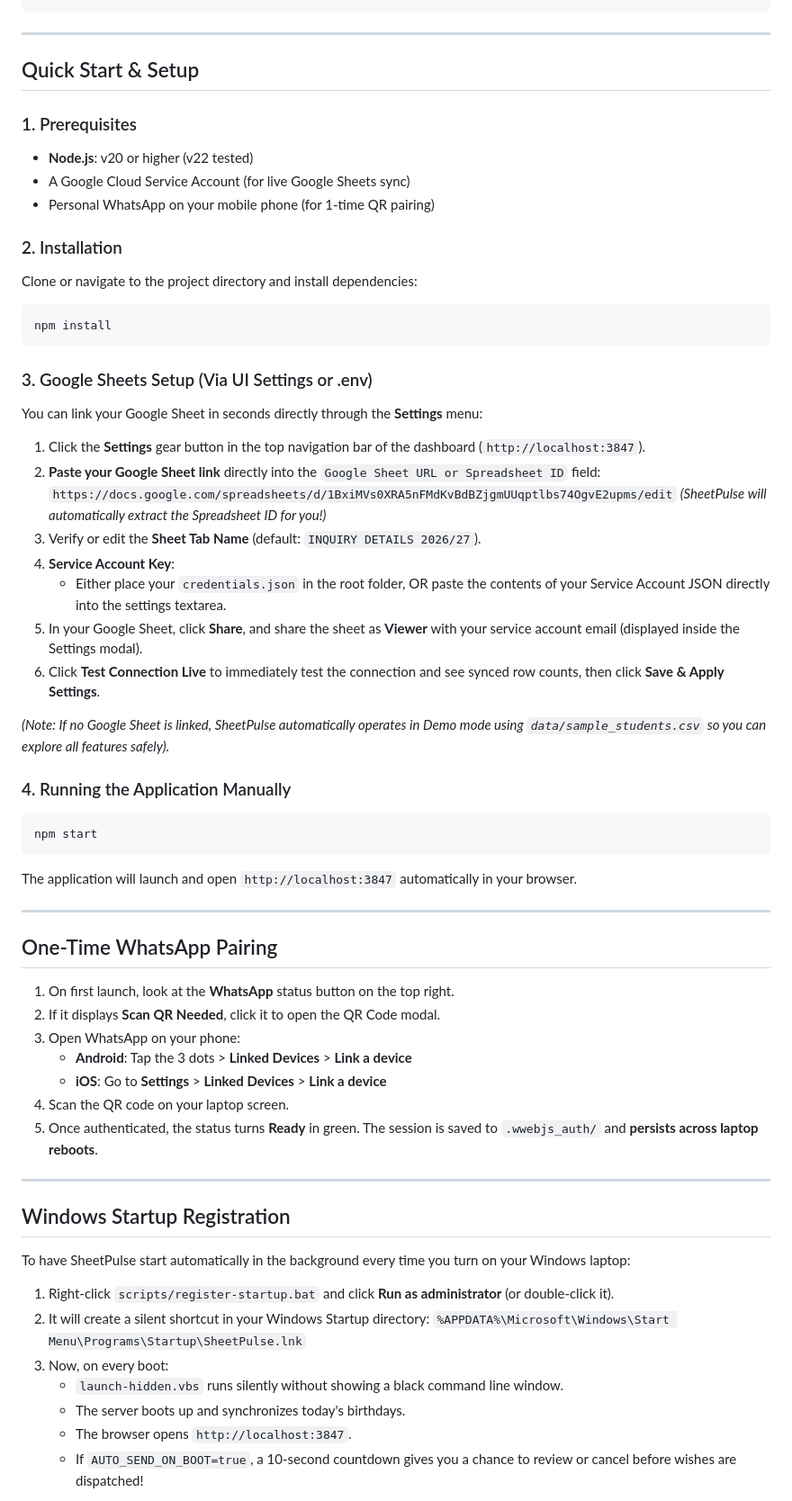
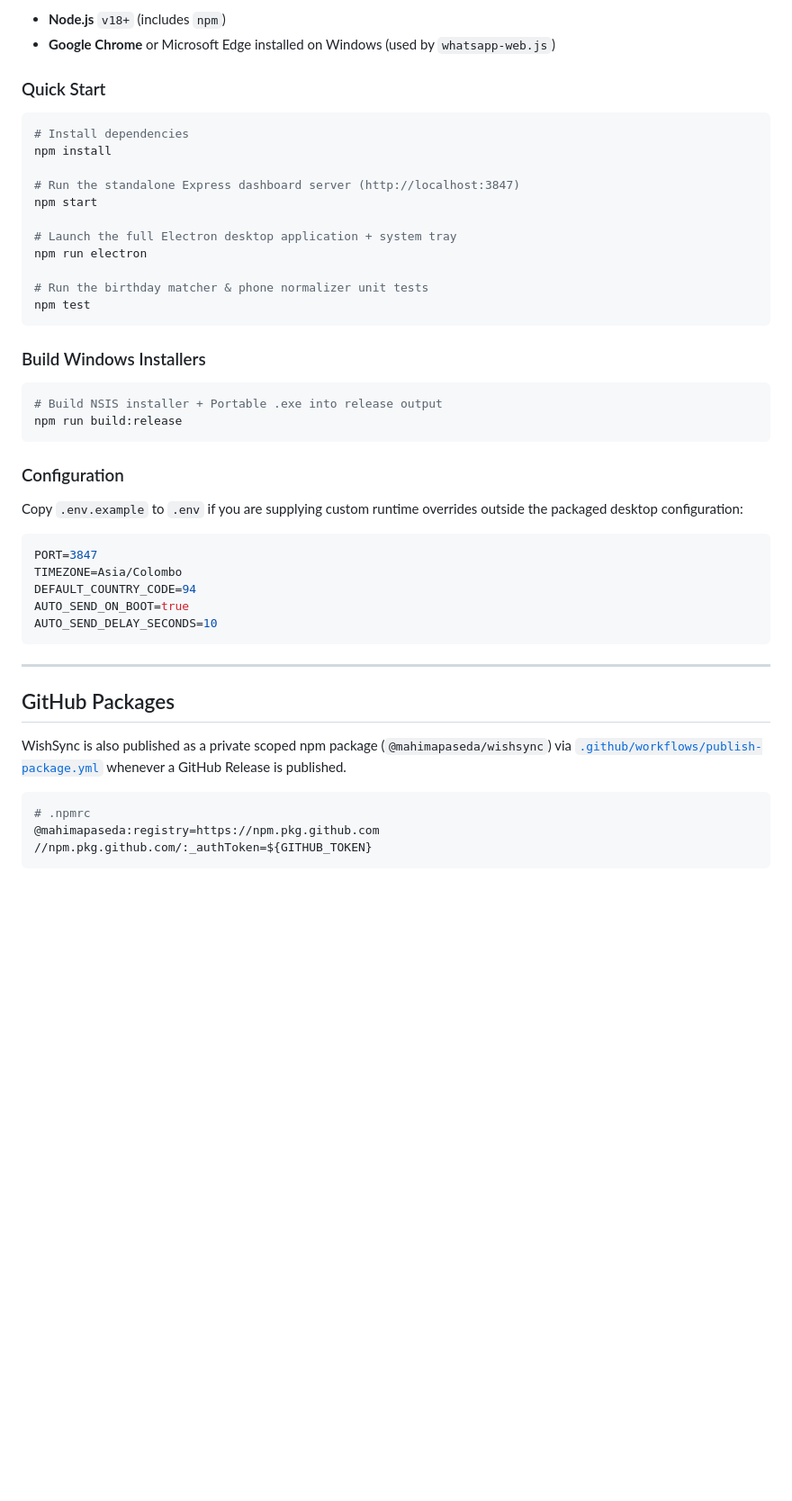
Before and after one commit to mahimapaseda/Sussex_wishsync-whatsapp, a Markdown page: README.md, the part around one of its changes. Shown at 90% size. GitHub-like rendering; blank space fills up the shorter version.

````diff
--- a/README.md
+++ b/README.md
@@ -50,66 +93,51 @@ sheet-pulse-bday/
+- **Node.js** `v18+` (includes `npm`)
+- **Google Chrome** or Microsoft Edge installed on Windows (used by `whatsapp-web.js`)
+
+### Quick Start
+
+```bash
+# Install dependencies
+npm install
+
+# Run the standalone Express dashboard server (http://localhost:3847)
+npm start
+
+# Launch the full Electron desktop application + system tray
+npm run electron
+
+# Run the birthday matcher & phone normalizer unit tests
+npm test
+```
+
+### Build Windows Installers
+
+```bash
+# Build NSIS installer + Portable .exe into release output
+npm run build:release
+```
+
+### Configuration
+
+Copy `.env.example` to `.env` if you are supplying custom runtime overrides outside the packaged desktop configuration:
+
+```env
+PORT=3847
+TIMEZONE=Asia/Colombo
+DEFAULT_COUNTRY_CODE=94
+AUTO_SEND_ON_BOOT=true
+AUTO_SEND_DELAY_SECONDS=10
 ```
 
 ---
 
-## Quick Start & Setup
+## GitHub Packages
 
-### 1. Prerequisites
-- **Node.js**: v20 or higher (v22 tested)
-- A Google Cloud Service Account (for live Google Sheets sync)
-- Personal WhatsApp on your mobile phone (for 1-time QR pairing)
+WishSync is also published as a private scoped npm package (`@mahimapaseda/wishsync`) via [`.github/workflows/publish-package.yml`](.github/workflows/publish-package.yml) whenever a GitHub Release is published.
 
-### 2. Installation
-Clone or navigate to the project directory and install dependencies:
-```bash
-npm install
+```ini
+# .npmrc
+@mahimapaseda:registry=https://npm.pkg.github.com
+//npm.pkg.github.com/:_authToken=${GITHUB_TOKEN}
 ```
 
-### 3. Google Sheets Setup (Via UI Settings or .env)
-
-You can link your Google Sheet in seconds directly through the **Settings** menu:
-
-1. Click the **Settings** gear button in the top navigation bar of the dashboard (`http://localhost:3847`).
-2. **Paste your Google Sheet link** directly into the `Google Sheet URL or Spreadsheet ID` field:
-   `https://docs.google.com/spreadsheets/d/1BxiMVs0XRA5nFMdKvBdBZjgmUUqptlbs74OgvE2upms/edit`
-   *(SheetPulse will automatically extract the Spreadsheet ID for you!)*
-3. Verify or edit the **Sheet Tab Name** (default: `INQUIRY DETAILS 2026/27`).
-4. **Service Account Key**:
-   - Either place your `credentials.json` in the root folder, OR paste the contents of your Service Account JSON directly into the settings textarea.
-5. In your Google Sheet, click **Share**, and share the sheet as **Viewer** with your service account email (displayed inside the Settings modal).
-6. Click **Test Connection Live** to immediately test the connection and see synced row counts, then click **Save & Apply Settings**.
-
-*(Note: If no Google Sheet is linked, SheetPulse automatically operates in Demo mode using `data/sample_students.csv` so you can explore all features safely).*
-
-### 4. Running the Application Manually
 ```bash
-npm start
-```
-The application will launch and open `http://localhost:3847` automatically in your browser.
-
----
-
-## One-Time WhatsApp Pairing
-
-1. On first launch, look at the **WhatsApp** status button on the top right.
-2. If it displays **Scan QR Needed**, click it to open the QR Code modal.
-3. Open WhatsApp on your phone:
-   - **Android**: Tap the 3 dots > **Linked Devices** > **Link a device**
-   - **iOS**: Go to **Settings** > **Linked Devices** > **Link a device**
-4. Scan the QR code on your laptop screen.
-5. Once authenticated, the status turns **Ready** in green. The session is saved to `.wwebjs_auth/` and **persists across laptop reboots**.
-
----
-
-## Windows Startup Registration
-
-To have SheetPulse start automatically in the background every time you turn on your Windows laptop:
-
-1. Right-click `scripts/register-startup.bat` and click **Run as administrator** (or double-click it).
-2. It will create a silent shortcut in your Windows Startup directory:
-   `%APPDATA%\Microsoft\Windows\Start Menu\Programs\Startup\SheetPulse.lnk`
-3. Now, on every boot:
-   - `launch-hidden.vbs` runs silently without showing a black command line window.
-   - The server boots up and synchronizes today's birthdays.
-   - The browser opens `http://localhost:3847`.
-   - If `AUTO_SEND_ON_BOOT=true`, a 10-second countdown gives you a chance to review or cancel before wishes are dispatched!
-
````
Also changed, not shown: other parts of README.md (+119 -66 lines), docs/screenshots/branches-modal.png (added), docs/screenshots/dashboard-dark.png (added), docs/screenshots/dashboard-light.png (added), docs/screenshots/manual-send-modal.png (added), docs/screenshots/settings-modal.png (added).
